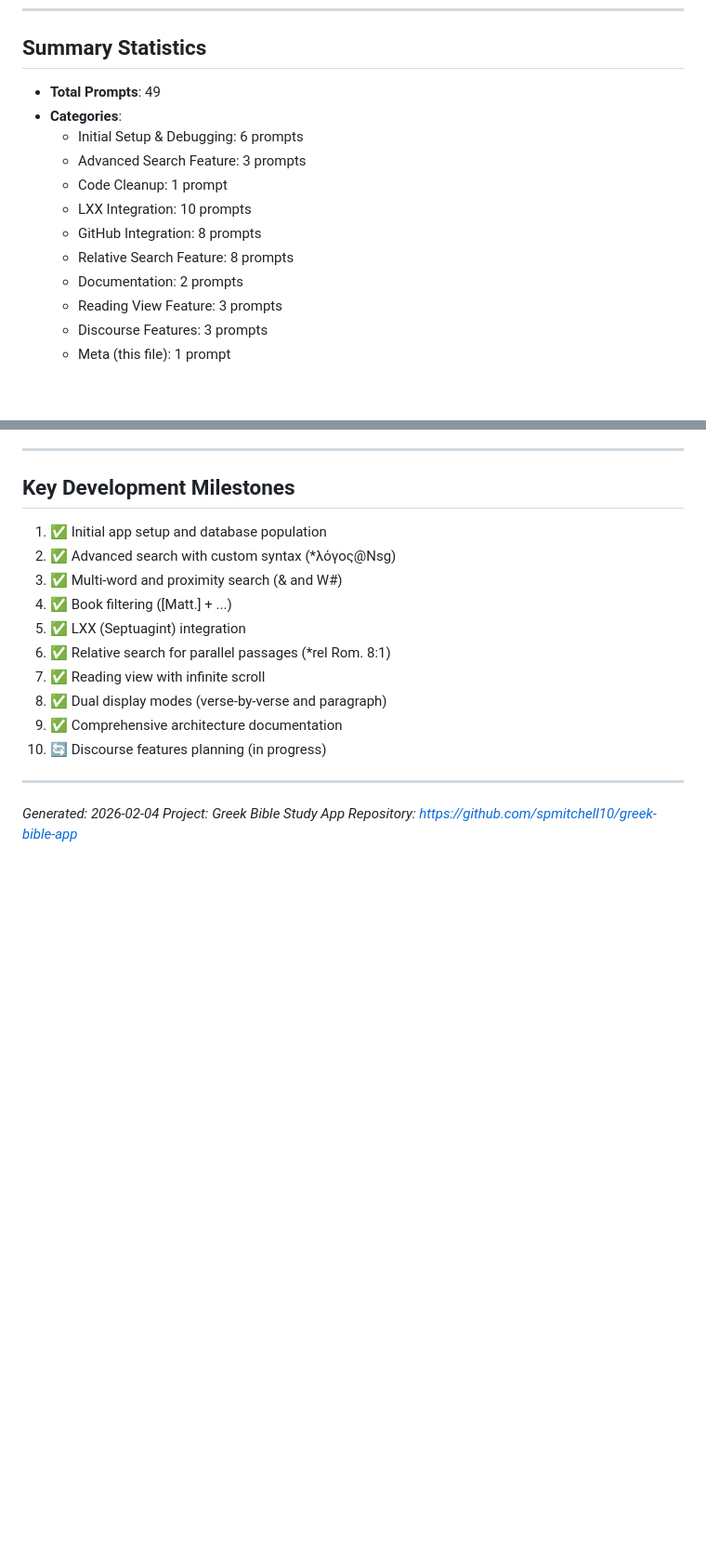
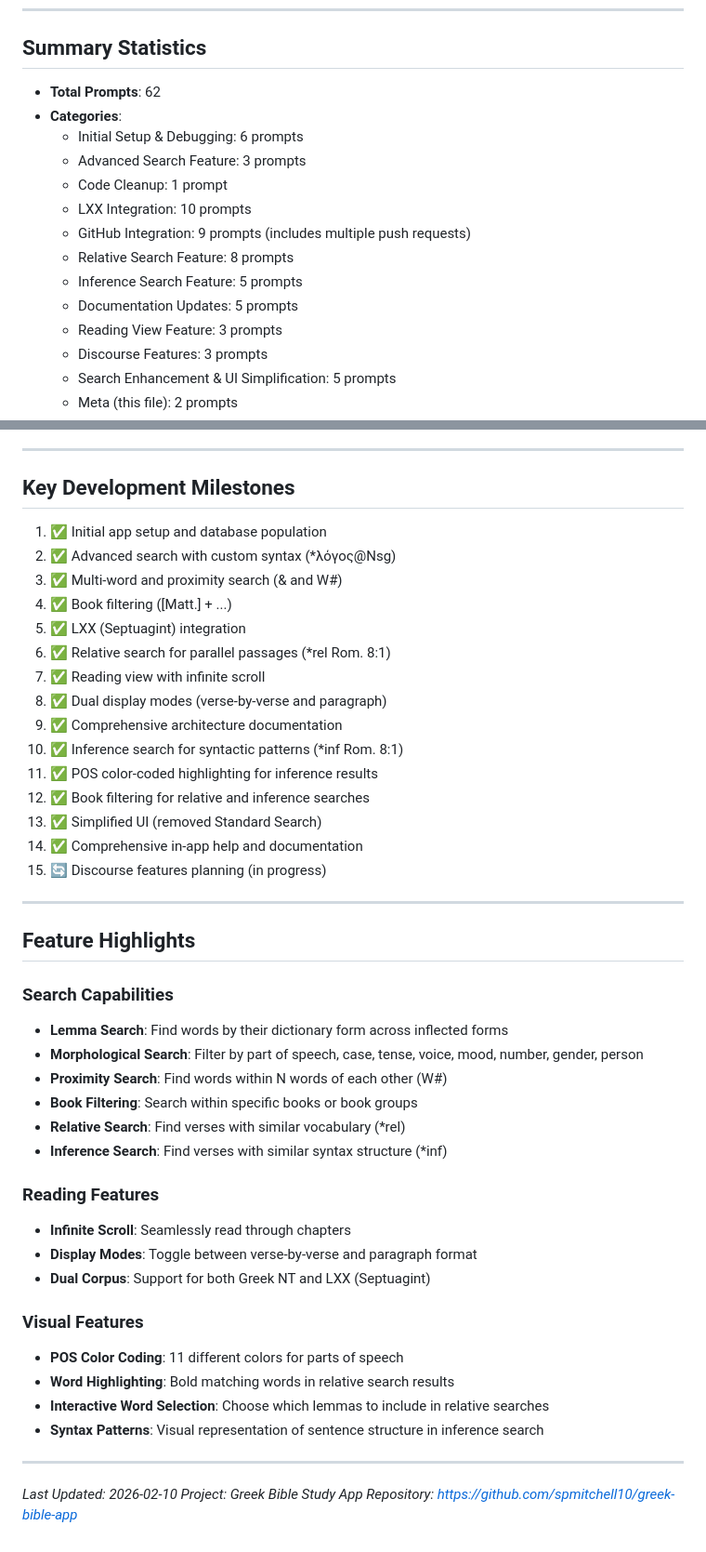
Before and after one commit to spmitchell10/greek-bible-app, a Markdown page: USER_PROMPTS_HISTORY.md, 2 parts joined by grey strips. Shown at 93% size. GitHub-like rendering; blank space fills up the shorter version.

Commit message:
Update USER_PROMPTS_HISTORY.md with latest session prompts (50-62)

```diff
--- a/USER_PROMPTS_HISTORY.md
+++ b/USER_PROMPTS_HISTORY.md
@@ -207,18 +258,20 @@ This document contains all user prompts from the development session of the Gree
 
 ## Summary Statistics
 
-- **Total Prompts**: 49
+- **Total Prompts**: 62
 - **Categories**:
   - Initial Setup & Debugging: 6 prompts
   - Advanced Search Feature: 3 prompts
   - Code Cleanup: 1 prompt
   - LXX Integration: 10 prompts
-  - GitHub Integration: 8 prompts
+  - GitHub Integration: 9 prompts (includes multiple push requests)
   - Relative Search Feature: 8 prompts
-  - Documentation: 2 prompts
+  - Inference Search Feature: 5 prompts
+  - Documentation Updates: 5 prompts
   - Reading View Feature: 3 prompts
   - Discourse Features: 3 prompts
-  - Meta (this file): 1 prompt
+  - Search Enhancement & UI Simplification: 5 prompts
+  - Meta (this file): 2 prompts
 
 ---
 
@@ -233,10 +286,38 @@ This document contains all user prompts from the development session of the Gree
 7. ✅ Reading view with infinite scroll
 8. ✅ Dual display modes (verse-by-verse and paragraph)
 9. ✅ Comprehensive architecture documentation
-10. 🔄 Discourse features planning (in progress)
+10. ✅ Inference search for syntactic patterns (*inf Rom. 8:1)
+11. ✅ POS color-coded highlighting for inference results
+12. ✅ Book filtering for relative and inference searches
+13. ✅ Simplified UI (removed Standard Search)
+14. ✅ Comprehensive in-app help and documentation
+15. 🔄 Discourse features planning (in progress)
 
 ---
 
-*Generated: 2026-02-04*
+## Feature Highlights
+
+### Search Capabilities
+- **Lemma Search**: Find words by their dictionary form across inflected forms
+- **Morphological Search**: Filter by part of speech, case, tense, voice, mood, number, gender, person
+- **Proximity Search**: Find words within N words of each other (W#)
+- **Book Filtering**: Search within specific books or book groups
+- **Relative Search**: Find verses with similar vocabulary (*rel)
+- **Inference Search**: Find verses with similar syntax structure (*inf)
+
+### Reading Features
+- **Infinite Scroll**: Seamlessly read through chapters
+- **Display Modes**: Toggle between verse-by-verse and paragraph format
+- **Dual Corpus**: Support for both Greek NT and LXX (Septuagint)
+
+### Visual Features
+- **POS Color Coding**: 11 different colors for parts of speech
+- **Word Highlighting**: Bold matching words in relative search results
+- **Interactive Word Selection**: Choose which lemmas to include in relative searches
+- **Syntax Patterns**: Visual representation of sentence structure in inference search
+
+---
+
+*Last Updated: 2026-02-10*
 *Project: Greek Bible Study App*
 *Repository: https://github.com/spmitchell10/greek-bible-app*
```
Also changed, not shown: other parts of USER_PROMPTS_HISTORY.md (+51 -0 lines).
